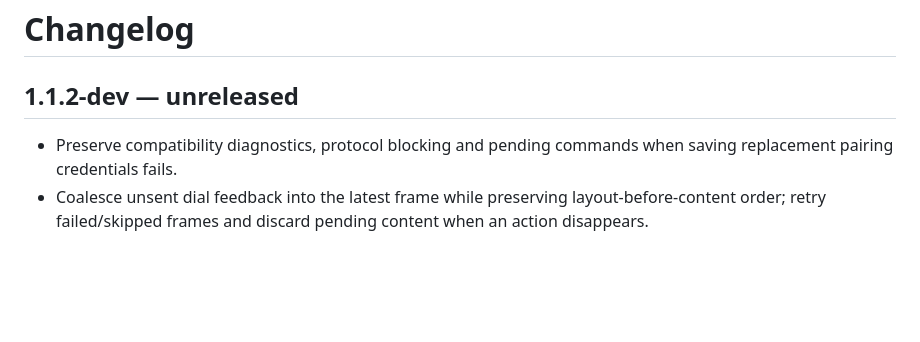
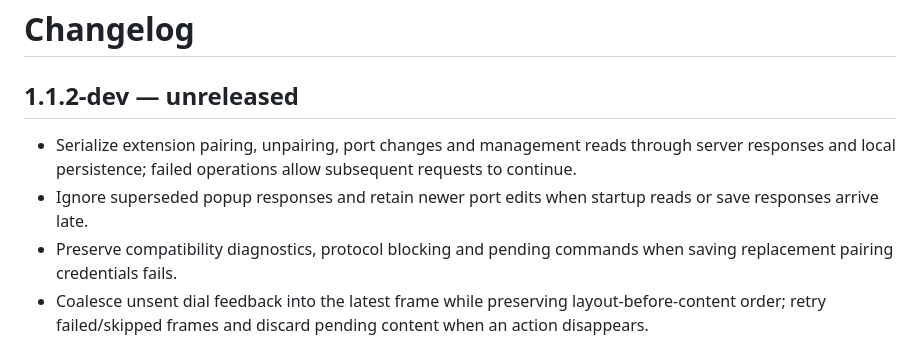
Before and after one commit to minjungw00/music-deck-bridge, a Markdown page: CHANGELOG.md, the part around the change. GitHub-like rendering; blank space fills up the shorter version.

```diff
--- a/CHANGELOG.md
+++ b/CHANGELOG.md
@@ -2,6 +2,8 @@
 
 ## 1.1.2-dev — unreleased
 
+- Serialize extension pairing, unpairing, port changes and management reads through server responses and local persistence; failed operations allow subsequent requests to continue.
+- Ignore superseded popup responses and retain newer port edits when startup reads or save responses arrive late.
 - Preserve compatibility diagnostics, protocol blocking and pending commands when saving replacement pairing credentials fails.
 - Coalesce unsent dial feedback into the latest frame while preserving layout-before-content order; retry failed/skipped frames and discard pending content when an action disappears.
 - Wait for every overlapping tab-state request before sending its close notification, including when individual requests fail.
```
Also changed, not shown: docs/architecture.md (+2 -0 lines), docs/verification/runtime.md (+7 -0 lines).
